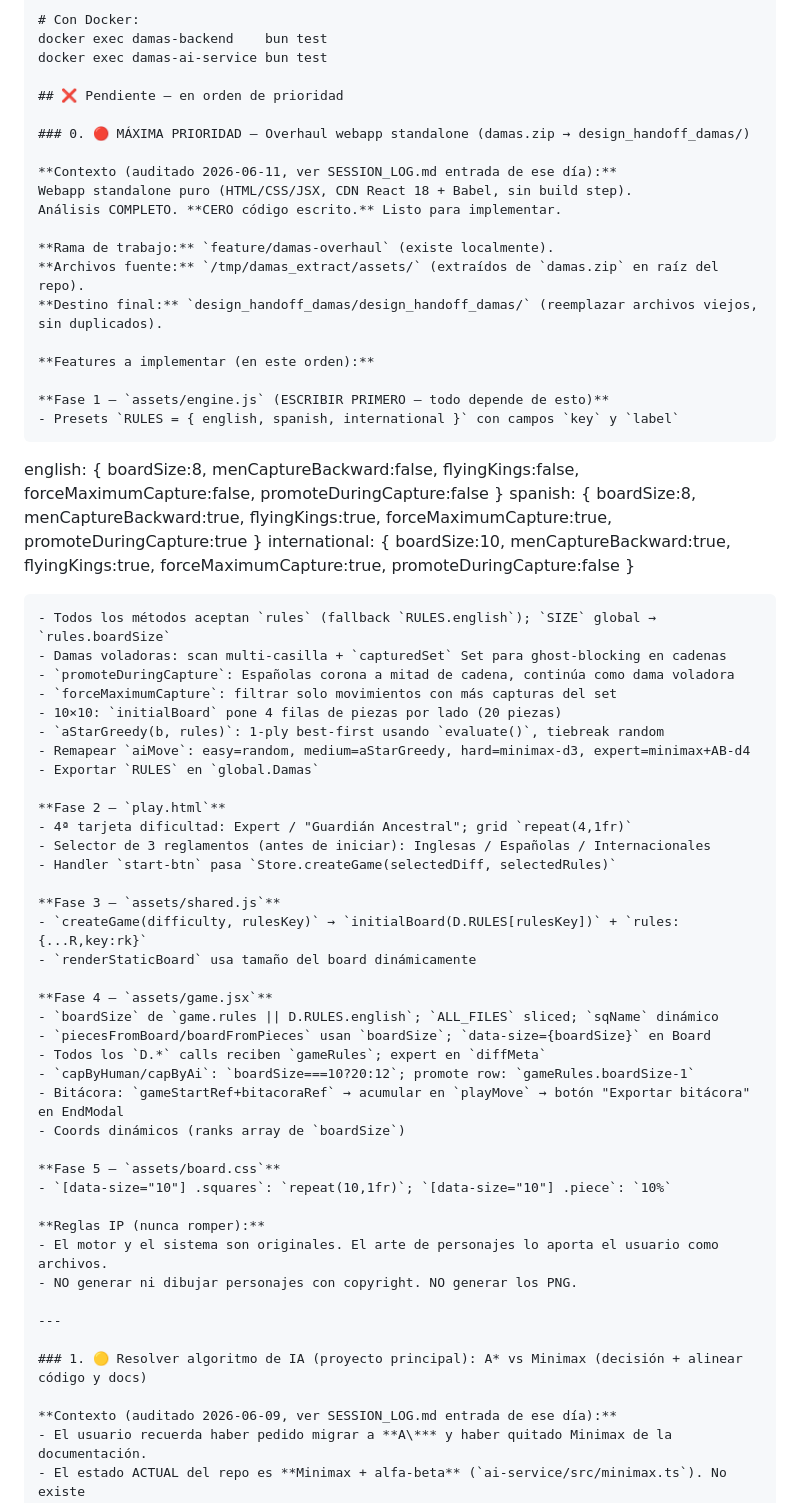
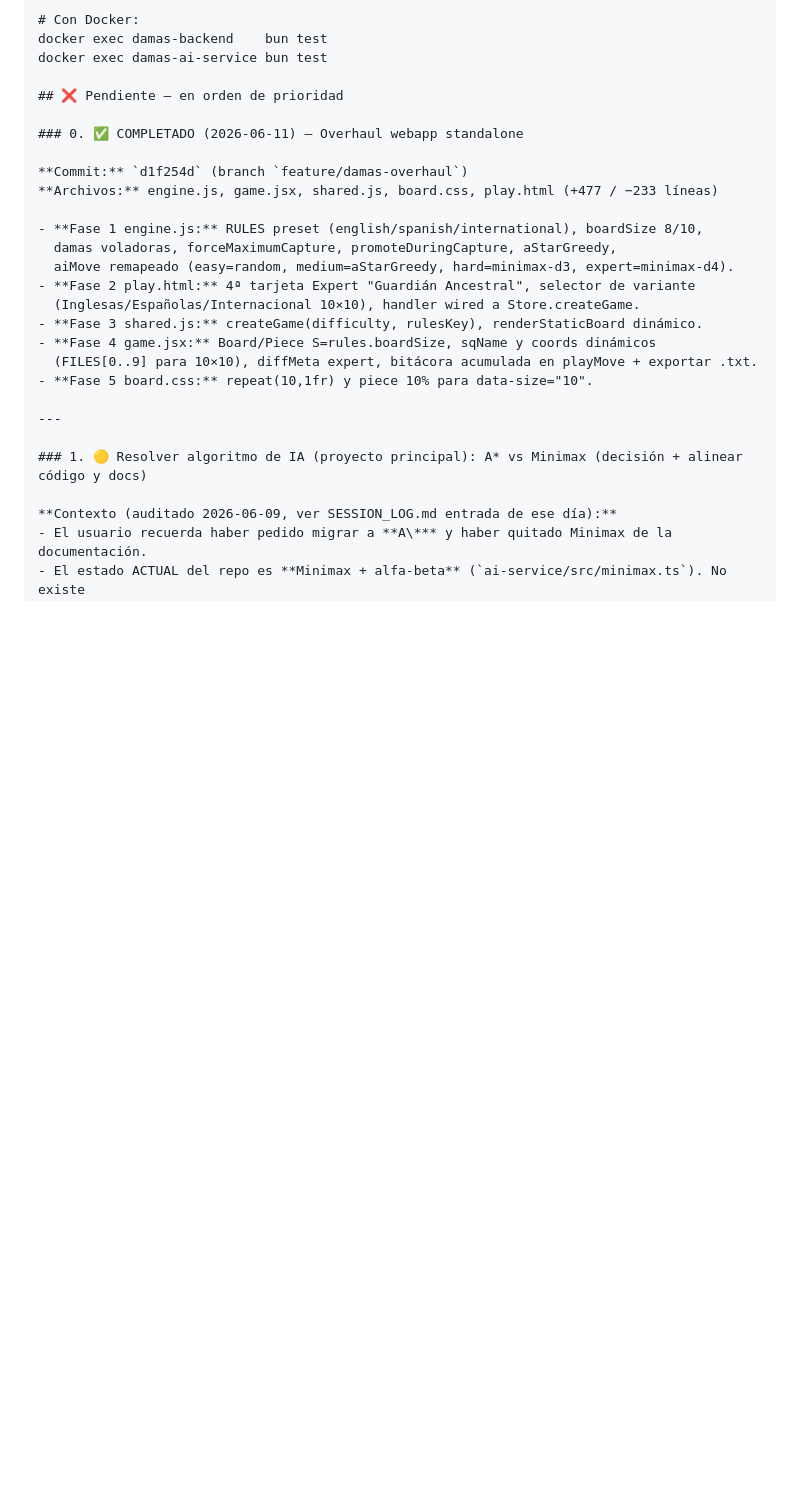
Before and after one commit to urielreyna06/Damas, a Markdown page: HANDOFF_PROMPT.md, the part around the change. GitHub-like rendering; blank space fills up the shorter version.

Commit message:
docs: marcar overhaul webapp standalone como completado (commit d1f254d)
HANDOFF_PROMPT.md: sección 0 → ✅ COMPLETADO con tabla de fases y hash.
SESSION_LOG.md: cabecera + tabla de implementación de las 5 fases.

````diff
--- a/HANDOFF_PROMPT.md
+++ b/HANDOFF_PROMPT.md
@@ -188,57 +188,20 @@ docker exec damas-ai-service bun test
 
 ## ❌ Pendiente — en orden de prioridad
 
-### 0. 🔴 MÁXIMA PRIORIDAD — Overhaul webapp standalone (damas.zip → design_handoff_damas/)
+### 0. ✅ COMPLETADO (2026-06-11) — Overhaul webapp standalone
 
-**Contexto (auditado 2026-06-11, ver SESSION_LOG.md entrada de ese día):**
-Webapp standalone puro (HTML/CSS/JSX, CDN React 18 + Babel, sin build step).
-Análisis COMPLETO. **CERO código escrito.** Listo para implementar.
+**Commit:** `d1f254d` (branch `feature/damas-overhaul`)
+**Archivos:** engine.js, game.jsx, shared.js, board.css, play.html (+477 / −233 líneas)
 
-**Rama de trabajo:** `feature/damas-overhaul` (existe localmente).
-**Archivos fuente:** `/tmp/damas_extract/assets/` (extraídos de `damas.zip` en raíz del repo).
-**Destino final:** `design_handoff_damas/design_handoff_damas/` (reemplazar archivos viejos, sin duplicados).
-
-**Features a implementar (en este orden):**
-
-**Fase 1 — `assets/engine.js` (ESCRIBIR PRIMERO — todo depende de esto)**
-- Presets `RULES = { english, spanish, international }` con campos `key` y `label`
-  ```
-  english:       { boardSize:8,  menCaptureBackward:false, flyingKings:false, forceMaximumCapture:false, promoteDuringCapture:false }
-  spanish:       { boardSize:8,  menCaptureBackward:true,  flyingKings:true,  forceMaximumCapture:true,  promoteDuringCapture:true  }
-  international: { boardSize:10, menCaptureBackward:true,  flyingKings:true,  forceMaximumCapture:true,  promoteDuringCapture:false }
-  ```
-- Todos los métodos aceptan `rules` (fallback `RULES.english`); `SIZE` global → `rules.boardSize`
-- Damas voladoras: scan multi-casilla + `capturedSet` Set para ghost-blocking en cadenas
-- `promoteDuringCapture`: Españolas corona a mitad de cadena, continúa como dama voladora
-- `forceMaximumCapture`: filtrar solo movimientos con más capturas del set
-- 10×10: `initialBoard` pone 4 filas de piezas por lado (20 piezas)
-- `aStarGreedy(b, rules)`: 1-ply best-first usando `evaluate()`, tiebreak random
-- Remapear `aiMove`: easy=random, medium=aStarGreedy, hard=minimax-d3, expert=minimax+AB-d4
-- Exportar `RULES` en `global.Damas`
-
-**Fase 2 — `play.html`**
-- 4ª tarjeta dificultad: Expert / "Guardián Ancestral"; grid `repeat(4,1fr)`
-- Selector de 3 reglamentos (antes de iniciar): Inglesas / Españolas / Internacionales
-- Handler `start-btn` pasa `Store.createGame(selectedDiff, selectedRules)`
-
-**Fase 3 — `assets/shared.js`**
-- `createGame(difficulty, rulesKey)` → `initialBoard(D.RULES[rulesKey])` + `rules:{...R,key:rk}`
-- `renderStaticBoard` usa tamaño del board dinámicamente
-
-**Fase 4 — `assets/game.jsx`**
-- `boardSize` de `game.rules || D.RULES.english`; `ALL_FILES` sliced; `sqName` dinámico
-- `piecesFromBoard/boardFromPieces` usan `boardSize`; `data-size={boardSize}` en Board
-- Todos los `D.*` calls reciben `gameRules`; expert en `diffMeta`
-- `capByHuman/capByAi`: `boardSize===10?20:12`; promote row: `gameRules.boardSize-1`
-- Bitácora: `gameStartRef+bitacoraRef` → acumular en `playMove` → botón "Exportar bitácora" en EndModal
-- Coords dinámicos (ranks array de `boardSize`)
-
-**Fase 5 — `assets/board.css`**
-- `[data-size="10"] .squares`: `repeat(10,1fr)`; `[data-size="10"] .piece`: `10%`
-
-**Reglas IP (nunca romper):**
-- El motor y el sistema son originales. El arte de personajes lo aporta el usuario como archivos.
-- NO generar ni dibujar personajes con copyright. NO generar los PNG.
+- **Fase 1 engine.js:** RULES preset (english/spanish/international), boardSize 8/10,
+  damas voladoras, forceMaximumCapture, promoteDuringCapture, aStarGreedy,
+  aiMove remapeado (easy=random, medium=aStarGreedy, hard=minimax-d3, expert=minimax-d4).
+- **Fase 2 play.html:** 4ª tarjeta Expert "Guardián Ancestral", selector de variante
+  (Inglesas/Españolas/Internacional 10×10), handler wired a Store.createGame.
+- **Fase 3 shared.js:** createGame(difficulty, rulesKey), renderStaticBoard dinámico.
+- **Fase 4 game.jsx:** Board/Piece S=rules.boardSize, sqName y coords dinámicos
+  (FILES[0..9] para 10×10), diffMeta expert, bitácora acumulada en playMove + exportar .txt.
+- **Fase 5 board.css:** repeat(10,1fr) y piece 10% para data-size="10".
 
 ---
 
````
Also changed, not shown: SESSION_LOG.md (+14 -2 lines).
